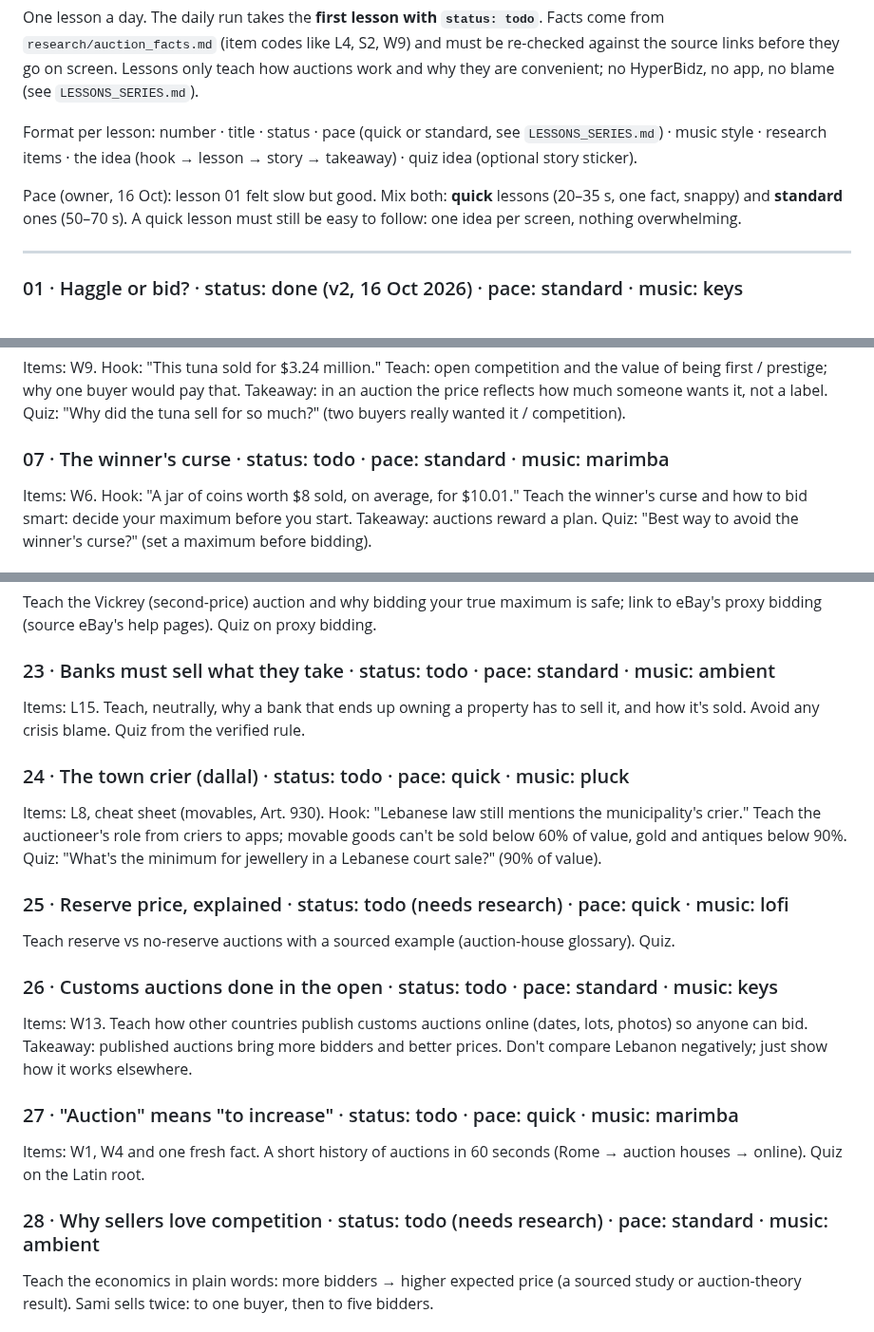
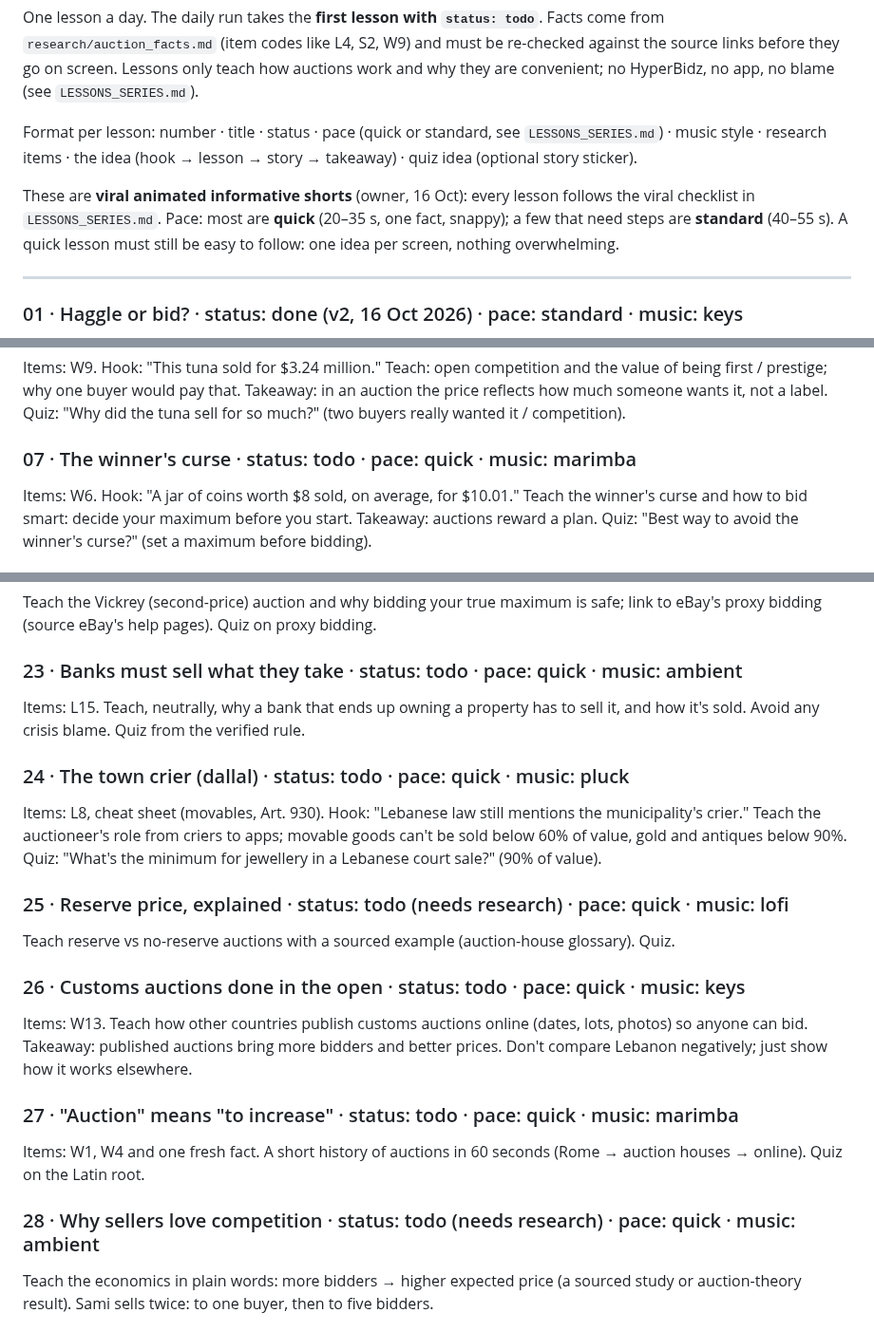
Before and after one commit to rodolph30/hyperbidz-social, a Markdown page: tools/lessons/QUEUE.md, 3 parts joined by grey strips. Shown at 95% size. Rendered like a GitHub page.

```diff
--- a/tools/lessons/QUEUE.md
+++ b/tools/lessons/QUEUE.md
@@ -4,7 +4,7 @@ One lesson a day. The daily run takes the **first lesson with `status: todo`**.
 
 Format per lesson: number · title · status · pace (quick or standard, see `LESSONS_SERIES.md`) · music style · research items · the idea (hook → lesson → story → takeaway) · quiz idea (optional story sticker).
 
-Pace (owner, 16 Oct): lesson 01 felt slow but good. Mix both: **quick** lessons (20–35 s, one fact, snappy) and **standard** ones (50–70 s). A quick lesson must still be easy to follow: one idea per screen, nothing overwhelming.
+These are **viral animated informative shorts** (owner, 16 Oct): every lesson follows the viral checklist in `LESSONS_SERIES.md`. Pace: most are **quick** (20–35 s, one fact, snappy); a few that need steps are **standard** (40–55 s). A quick lesson must still be easy to follow: one idea per screen, nothing overwhelming.
 
 ---
 
@@ -32,7 +32,7 @@ Quiz: "In a Dutch auction, who wins?" (the first to accept the falling price).
 Items: W9. Hook: "This tuna sold for $3.24 million." Teach: open competition and the value of being first / prestige; why one buyer would pay that. Takeaway: in an auction the price reflects how much someone wants it, not a label.
 Quiz: "Why did the tuna sell for so much?" (two buyers really wanted it / competition).
 
-### 07 · The winner's curse · status: todo · pace: standard · music: marimba
+### 07 · The winner's curse · status: todo · pace: quick · music: marimba
 Items: W6. Hook: "A jar of coins worth $8 sold, on average, for $10.01." Teach the winner's curse and how to bid smart: decide your maximum before you start. Takeaway: auctions reward a plan.
 Quiz: "Best way to avoid the winner's curse?" (set a maximum before bidding).
 
@@ -94,7 +94,7 @@ Teach the sealed-bid auction (first-price) vs open bidding, with a sourced real
 ### 22 · Pay the second price · status: todo (needs research) · pace: standard · music: marimba
 Teach the Vickrey (second-price) auction and why bidding your true maximum is safe; link to eBay's proxy bidding (source eBay's help pages). Quiz on proxy bidding.
 
-### 23 · Banks must sell what they take · status: todo · pace: standard · music: ambient
+### 23 · Banks must sell what they take · status: todo · pace: quick · music: ambient
 Items: L15. Teach, neutrally, why a bank that ends up owning a property has to sell it, and how it's sold. Avoid any crisis blame.
 Quiz from the verified rule.
 
@@ -105,13 +105,13 @@ Quiz: "What's the minimum for jewellery in a Lebanese court sale?" (90% of value
 ### 25 · Reserve price, explained · status: todo (needs research) · pace: quick · music: lofi
 Teach reserve vs no-reserve auctions with a sourced example (auction-house glossary). Quiz.
 
-### 26 · Customs auctions done in the open · status: todo · pace: standard · music: keys
+### 26 · Customs auctions done in the open · status: todo · pace: quick · music: keys
 Items: W13. Teach how other countries publish customs auctions online (dates, lots, photos) so anyone can bid. Takeaway: published auctions bring more bidders and better prices. Don't compare Lebanon negatively; just show how it works elsewhere.
 
 ### 27 · "Auction" means "to increase" · status: todo · pace: quick · music: marimba
 Items: W1, W4 and one fresh fact. A short history of auctions in 60 seconds (Rome → auction houses → online). Quiz on the Latin root.
 
-### 28 · Why sellers love competition · status: todo (needs research) · pace: standard · music: ambient
+### 28 · Why sellers love competition · status: todo (needs research) · pace: quick · music: ambient
 Teach the economics in plain words: more bidders → higher expected price (a sourced study or auction-theory result). Sami sells twice: to one buyer, then to five bidders.
 
 ### 29 · How to bid like a pro · status: todo · pace: quick · music: pluck
```
Also changed, not shown: other parts of tools/lessons/QUEUE.md (+2 -2 lines), LESSONS_SERIES.md (+17 -4 lines).
